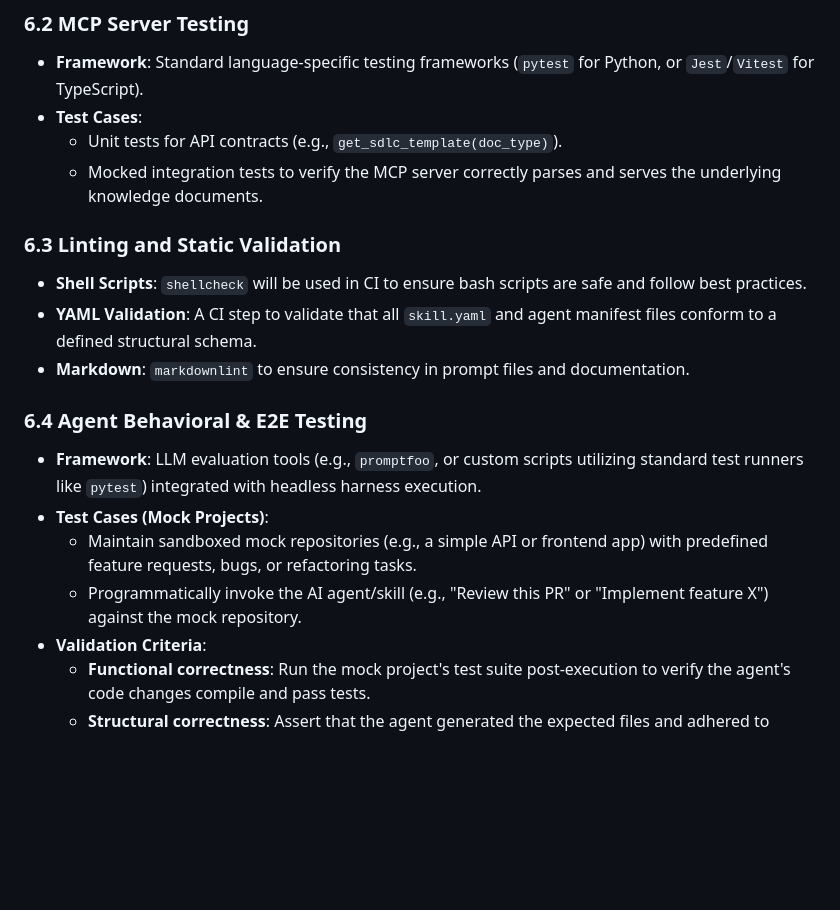
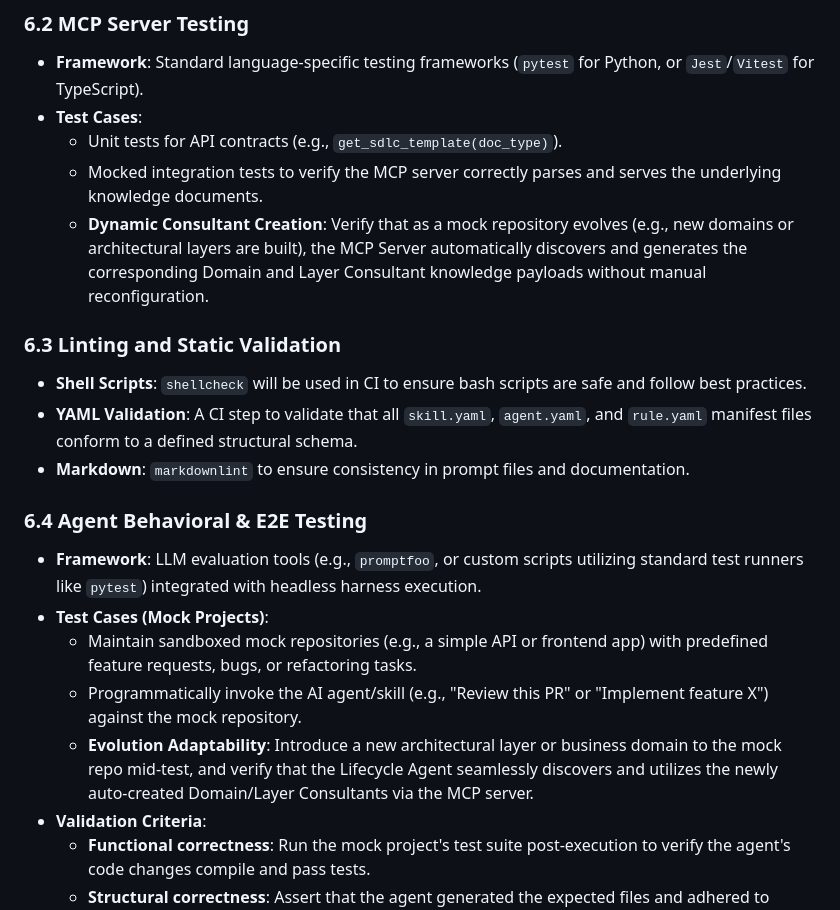
Before and after one commit to mjbvilhena/ai-sdlc-harness, a Markdown page: docs/product/specification.md, the part around the change. Drawn GitHub-style; blank space fills up the shorter version.

Commit message:
docs: add test cases for dynamic creation of Domain and Layer consultants

```diff
--- a/docs/product/specification.md
+++ b/docs/product/specification.md
@@ -117,10 +117,11 @@ Given the shell-based nature of the installers and the modular nature of the ski
 - **Test Cases**:
   - Unit tests for API contracts (e.g., `get_sdlc_template(doc_type)`).
   - Mocked integration tests to verify the MCP server correctly parses and serves the underlying knowledge documents.
+  - **Dynamic Consultant Creation**: Verify that as a mock repository evolves (e.g., new domains or architectural layers are built), the MCP Server automatically discovers and generates the corresponding Domain and Layer Consultant knowledge payloads without manual reconfiguration.
 
 ### 6.3 Linting and Static Validation
 - **Shell Scripts**: `shellcheck` will be used in CI to ensure bash scripts are safe and follow best practices.
-- **YAML Validation**: A CI step to validate that all `skill.yaml` and agent manifest files conform to a defined structural schema.
+- **YAML Validation**: A CI step to validate that all `skill.yaml`, `agent.yaml`, and `rule.yaml` manifest files conform to a defined structural schema.
 - **Markdown**: `markdownlint` to ensure consistency in prompt files and documentation.
 
 ### 6.4 Agent Behavioral & E2E Testing
@@ -128,6 +129,7 @@ Given the shell-based nature of the installers and the modular nature of the ski
 - **Test Cases (Mock Projects)**:
   - Maintain sandboxed mock repositories (e.g., a simple API or frontend app) with predefined feature requests, bugs, or refactoring tasks.
   - Programmatically invoke the AI agent/skill (e.g., "Review this PR" or "Implement feature X") against the mock repository.
+  - **Evolution Adaptability**: Introduce a new architectural layer or business domain to the mock repo mid-test, and verify that the Lifecycle Agent seamlessly discovers and utilizes the newly auto-created Domain/Layer Consultants via the MCP server.
 - **Validation Criteria**:
   - **Functional correctness**: Run the mock project's test suite post-execution to verify the agent's code changes compile and pass tests.
   - **Structural correctness**: Assert that the agent generated the expected files and adhered to standard directory structures.
```
